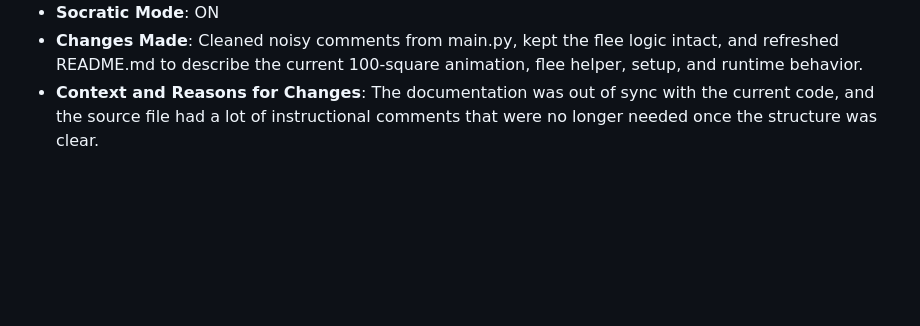
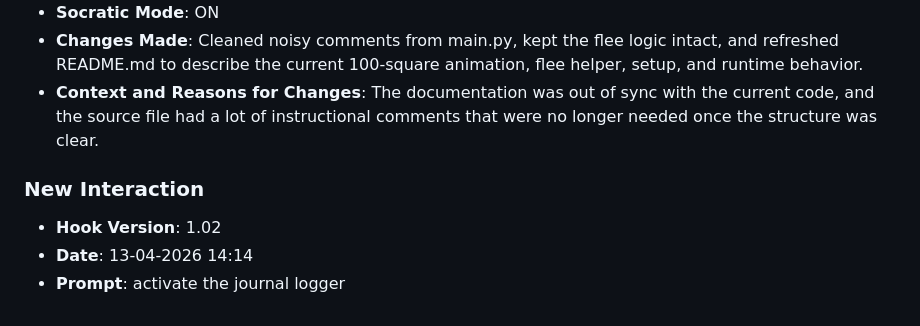
Before and after one commit to kevinotah/lab8-pygame, a Markdown page: JOURNAL.md, the part around the change. Drawn GitHub-style; blank space fills up the shorter version.

Commit message:
chore: log prompt [13-04-2026 14:14]

```diff
--- a/JOURNAL.md
+++ b/JOURNAL.md
@@ -187,3 +187,9 @@
 - **Socratic Mode**: ON
 - **Changes Made**: Cleaned noisy comments from main.py, kept the flee logic intact, and refreshed README.md to describe the current 100-square animation, flee helper, setup, and runtime behavior.
 - **Context and Reasons for Changes**: The documentation was out of sync with the current code, and the source file had a lot of instructional comments that were no longer needed once the structure was clear.
+
+
+### **New Interaction**
+- **Hook Version**: 1.02
+- **Date**: 13-04-2026 14:14
+- **Prompt**: activate the journal logger
```
Also changed, not shown: prompts_history.md (+3 -0 lines).
